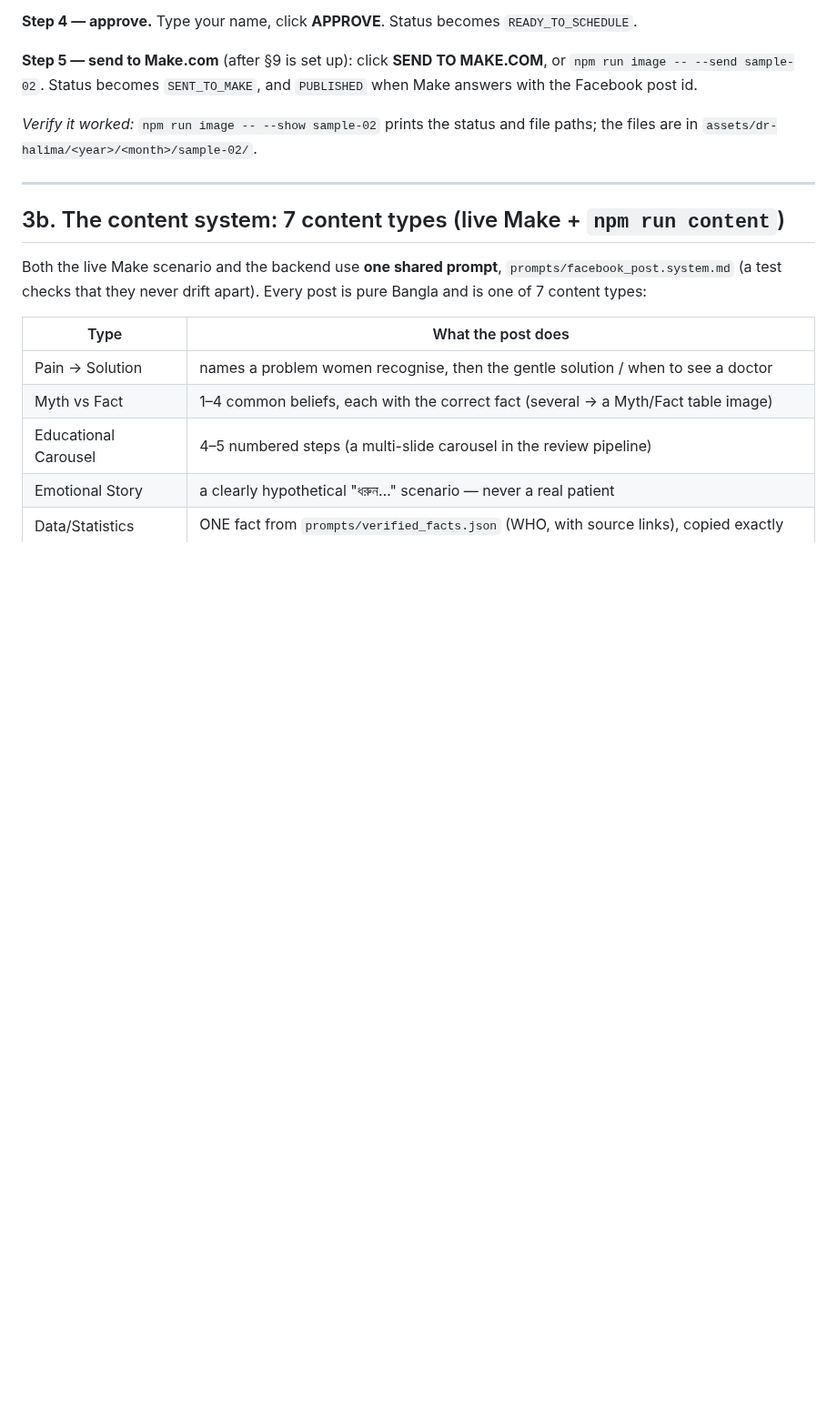
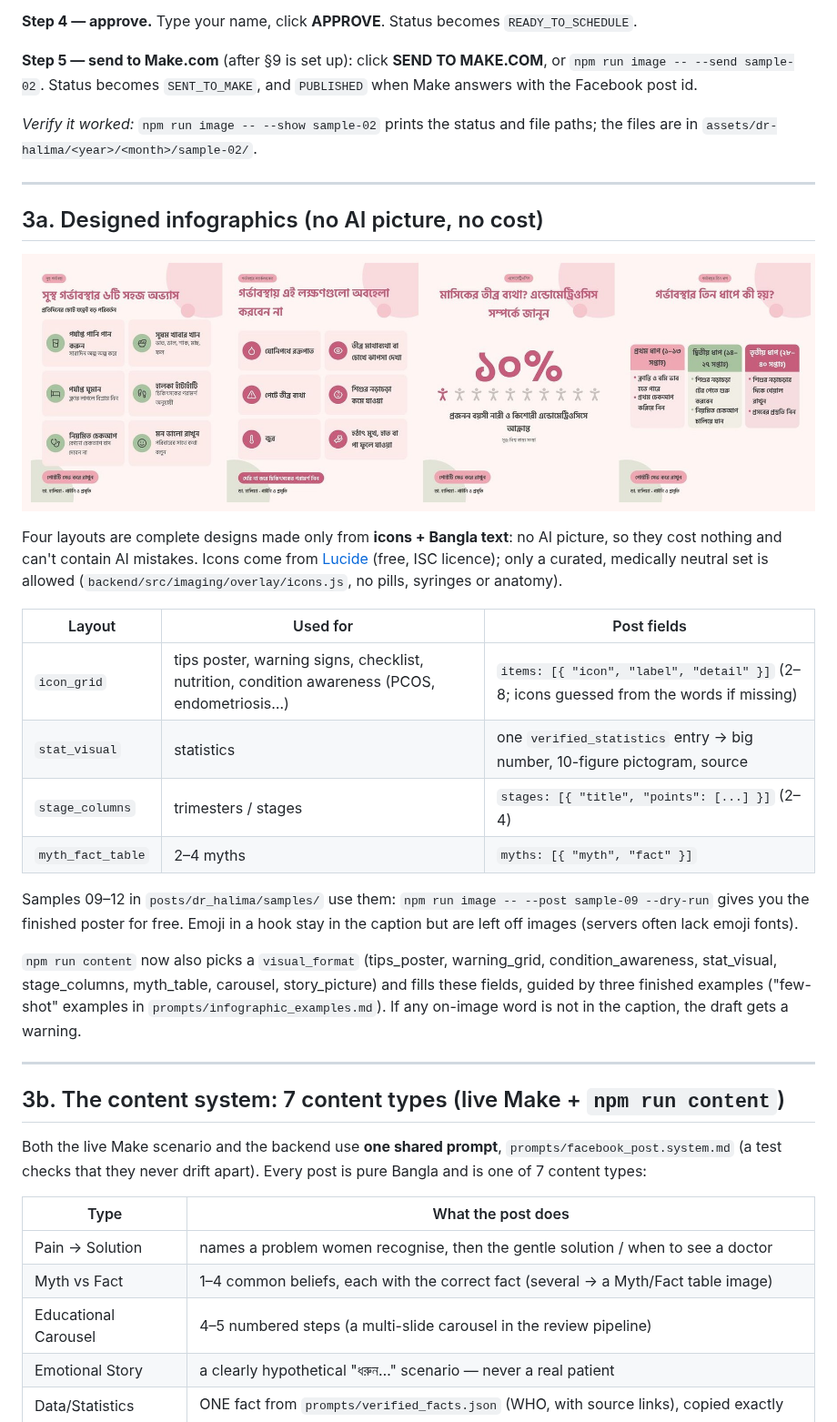
Before and after one commit to quickfixstudios/Dr-Halima-Social-Media-Posting-AI-Agent, a Markdown page: IMAGE_AUTOMATION.md, the part around the change. Shown at 91% size. Drawn GitHub-style; pictures changed too: docs/images/infographic-examples.jpg (added); blank space fills up the shorter version.

```diff
--- a/IMAGE_AUTOMATION.md
+++ b/IMAGE_AUTOMATION.md
@@ -144,6 +144,31 @@ Facebook post id.
 
 *Verify it worked:* `npm run image -- --show sample-02` prints the status and file paths; the files are in
 `assets/dr-halima/<year>/<month>/sample-02/`.
+
+---
+
+## 3a. Designed infographics (no AI picture, no cost)
+
+![Tips poster, warning signs, statistic and trimester designs](docs/images/infographic-examples.jpg)
+
+Four layouts are complete designs made only from **icons + Bangla text**: no AI picture, so they cost nothing and
+can't contain AI mistakes. Icons come from [Lucide](https://lucide.dev) (free, ISC licence); only a curated, medically
+neutral set is allowed (`backend/src/imaging/overlay/icons.js`, no pills, syringes or anatomy).
+
+| Layout | Used for | Post fields |
+|---|---|---|
+| `icon_grid` | tips poster, warning signs, checklist, nutrition, condition awareness (PCOS, endometriosis…) | `items: [{ "icon", "label", "detail" }]` (2–8; icons guessed from the words if missing) |
+| `stat_visual` | statistics | one `verified_statistics` entry → big number, 10-figure pictogram, source |
+| `stage_columns` | trimesters / stages | `stages: [{ "title", "points": [...] }]` (2–4) |
+| `myth_fact_table` | 2–4 myths | `myths: [{ "myth", "fact" }]` |
+
+Samples 09–12 in `posts/dr_halima/samples/` use them: `npm run image -- --post sample-09 --dry-run` gives you the
+finished poster for free. Emoji in a hook stay in the caption but are left off images (servers often lack emoji fonts).
+
+`npm run content` now also picks a `visual_format` (tips_poster, warning_grid, condition_awareness, stat_visual,
+stage_columns, myth_table, carousel, story_picture) and fills these fields, guided by three finished examples
+("few-shot" examples in `prompts/infographic_examples.md`). If any on-image word is not in the caption, the draft
+gets a warning.
 
 ---
 
```
Also changed, not shown: prompts/infographic_examples.md (added, +119 -0 lines), 15 other files.
